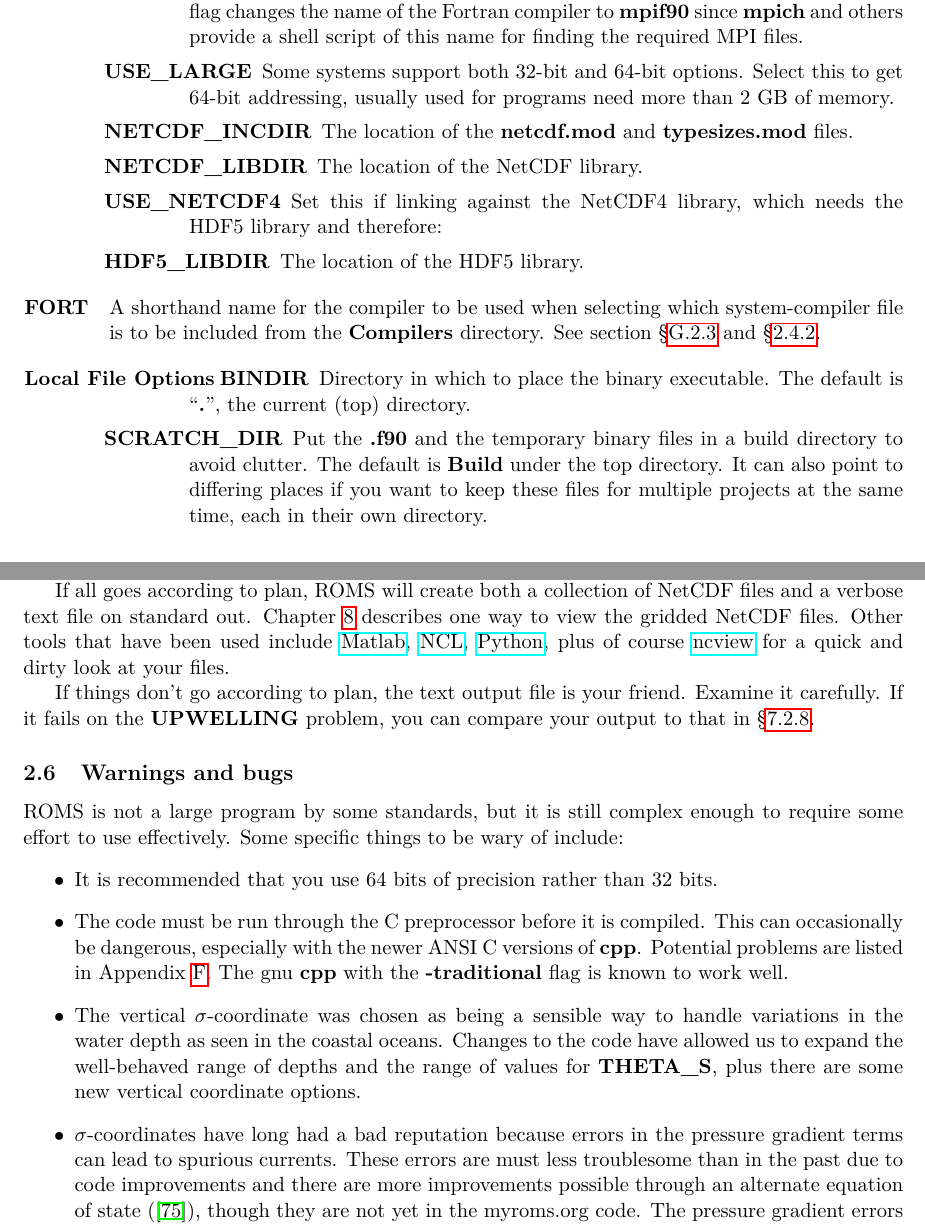
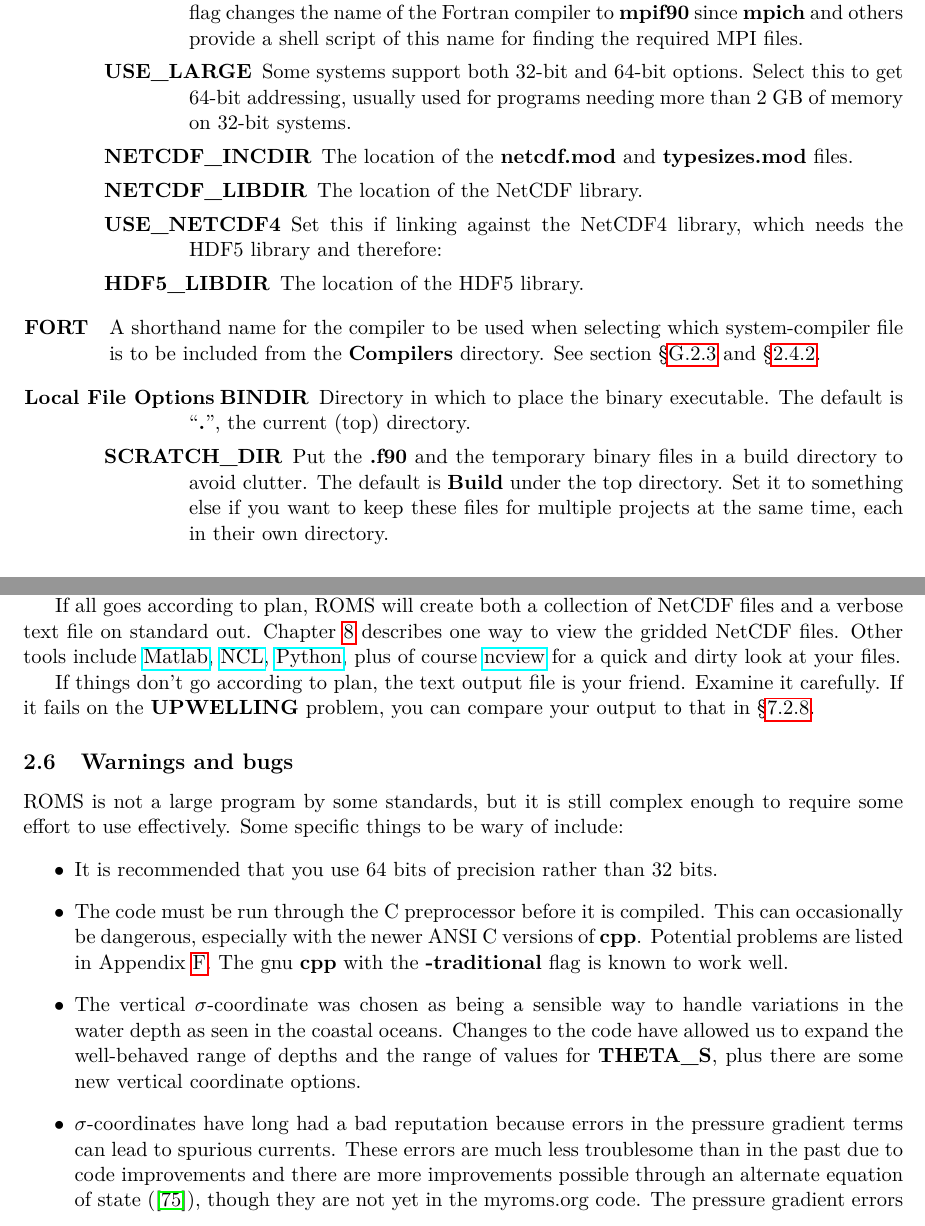
Before and after one commit to kshedstrom/roms_manual, a LaTeX paper (whole.tex, which reads starting.tex): two parts of pages 15 and 17 of 169, joined at a grey line, cut so that both start at the same text. Compiled offline with pdfLaTeX.

Commit message:
few tweaks to starting.tex

```diff
--- a/starting.tex
+++ b/starting.tex
@@ -148,7 +148,7 @@ and turn on the \code{-g} flag for debugging.
   files.
   \kitem{USE\_LARGE}  Some systems support both 32-bit and 64-bit
   options. Select this to get 64-bit addressing, usually used for
-  programs need more than 2 GB of memory.
+  programs needing more than 2 GB of memory on 32-bit systems.
   \kitem{NETCDF\_INCDIR} The location of the \code{netcdf.mod} and
   \code{typesizes.mod} files.
   \kitem{NETCDF\_LIBDIR} The location of the NetCDF library.
@@ -169,7 +169,7 @@ The default is ``\code{.}'', the current (top) directory.
 
   \kitem{SCRATCH\_DIR} Put the \code{.f90} and the temporary binary files
 in a build directory to avoid clutter. The default is \code{Build}
-under the top directory. It can also point to differing places if you want
+under the top directory. Set it to something else if you want
 to keep these files for multiple projects at the same time, each in
 their own directory.
 \end{klist}
@@ -298,7 +298,7 @@ You just have to find out from the locals.
 If all goes according to plan, ROMS will create both a collection
 of NetCDF files and a verbose text file on standard out. Chapter
 \ref{Plothist} describes one way to view the gridded NetCDF files.
-Other tools that have been used include
+Other tools include
 \href{http://www.mathworks.com/products/matlab/}{Matlab},
 \href{http://www.ncl.ucar.edu/}{NCL},
 \href{http://www.python.org/}{Python}, plus of course
@@ -328,7 +328,7 @@ range of depths and the range of values for \code{THETA\_S}, plus there
 are some new vertical coordinate options.
   \item $\sigma$-coordinates have long had a bad reputation
 because errors in the pressure gradient terms can lead to spurious
-currents. These errors are must less troublesome than in the past due
+currents. These errors are much less troublesome than in the past due
 to code improvements and there are more improvements possible
 through an alternate equation of state (\cite{SS2008c}), though
 they are not yet in the myroms.org code. The pressure gradient
```
Also changed, not shown: starting.tex (4 more changed lines).
